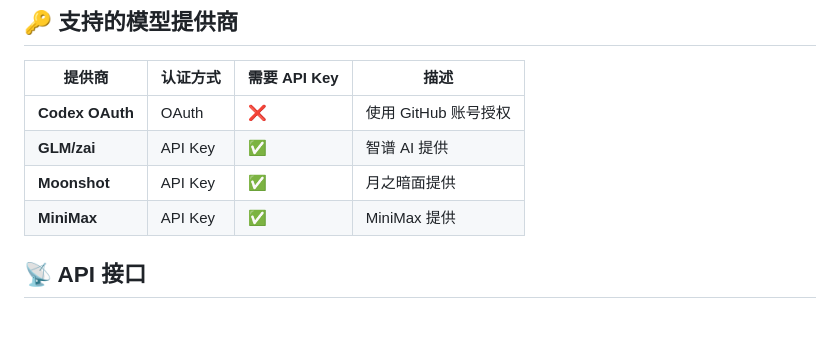
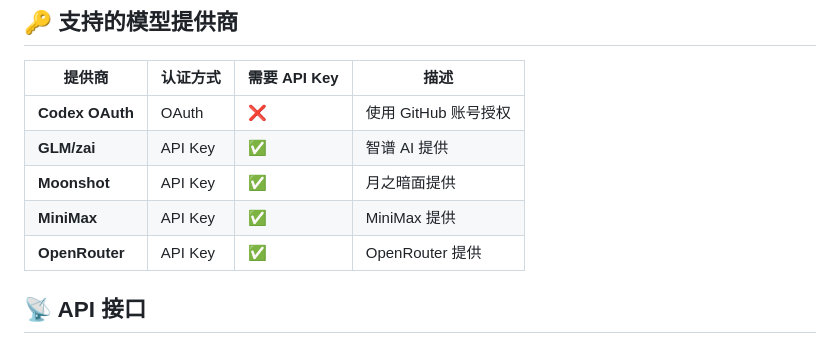
Before and after one commit to milawoai/mac-clawdbot-config-saver, a Markdown page: README.md, the part around the change. Rendered like a GitHub page.

Commit message:
feat: finish

```diff
--- a/README.md
+++ b/README.md
@@ -58,6 +58,7 @@ node server.js
 | **GLM/zai** | API Key | ✅ | 智谱 AI 提供 |
 | **Moonshot** | API Key | ✅ | 月之暗面提供 |
 | **MiniMax** | API Key | ✅ | MiniMax 提供 |
+| **OpenRouter** | API Key | ✅ | OpenRouter 提供 |
 
 ## 📡 API 接口
 
```
